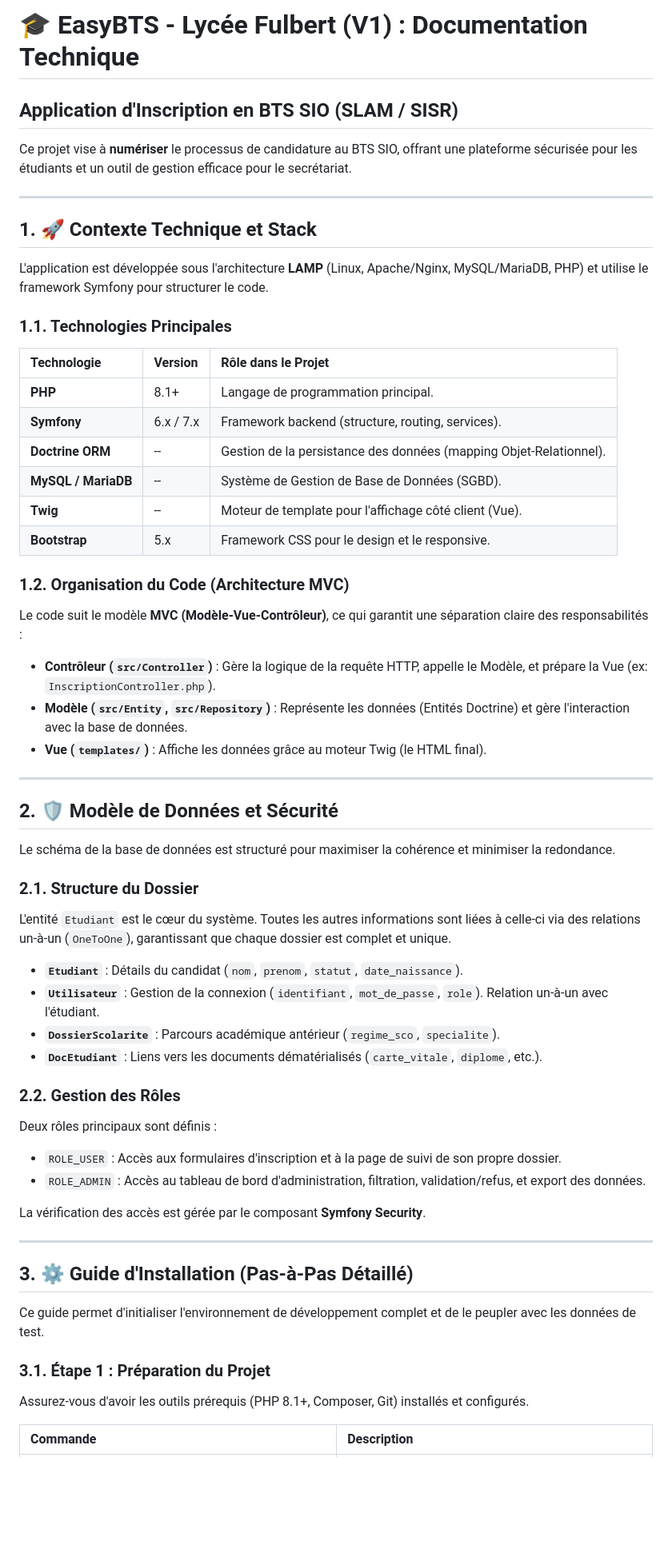
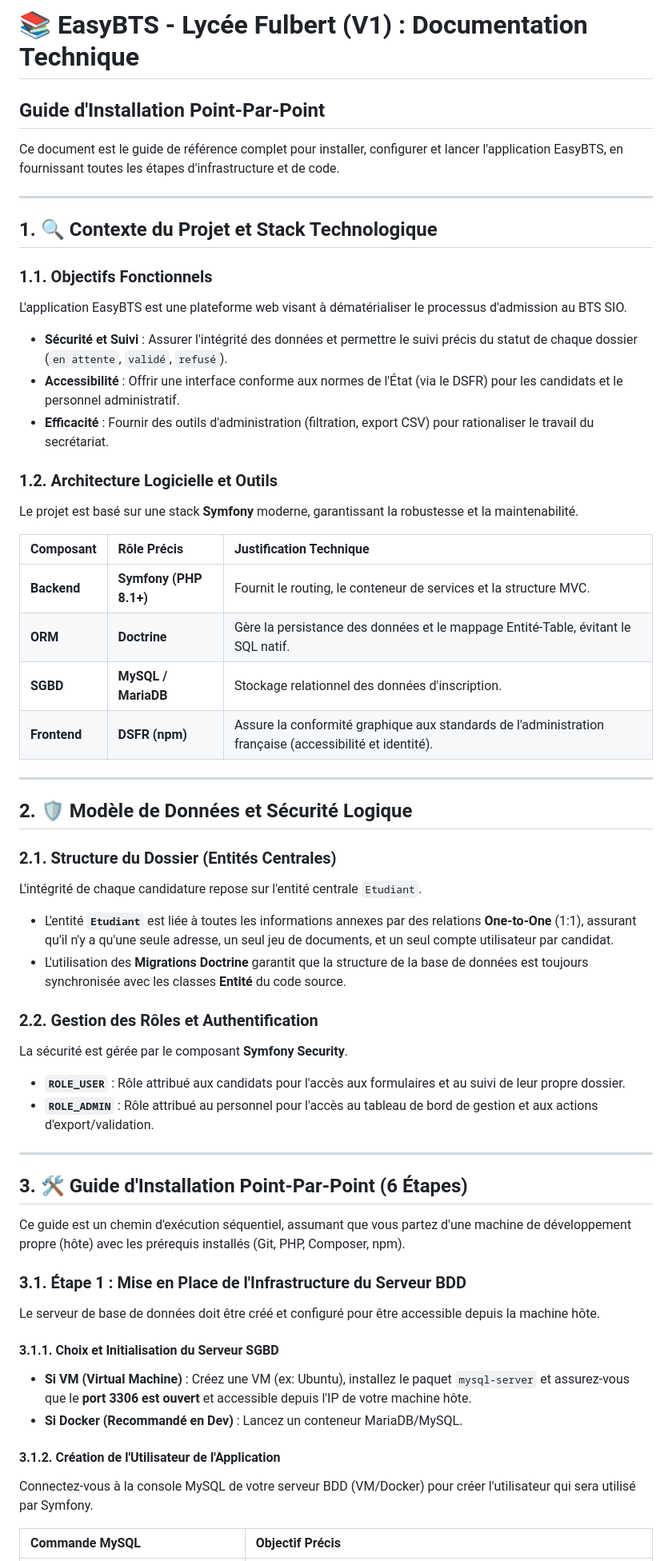
Before and after one commit to Wilou-36/Inscription, a Markdown page: README.md, the part around the change printed below. Shown: that part at 80% size. GitHub-like rendering; blank space fills up the shorter version.

```diff
--- a/README.md
+++ b/README.md
@@ -1,67 +1,68 @@
-# 🎓 EasyBTS - Lycée Fulbert (V1) : Documentation Technique
+# 📚 EasyBTS - Lycée Fulbert (V1) : Documentation Technique
 
-## Application d'Inscription en BTS SIO (SLAM / SISR)
+## Guide d'Installation Point-Par-Point
 
-Ce projet vise à **numériser** le processus de candidature au BTS SIO, offrant une plateforme sécurisée pour les étudiants et un outil de gestion efficace pour le secrétariat.
+Ce document est le guide de référence complet pour installer, configurer et lancer l'application EasyBTS, en fournissant toutes les étapes d'infrastructure et de code.
 
 -----
 
-## 1\. 🚀 Contexte Technique et Stack
+## 1\. 🔍 Contexte du Projet et Stack Technologique
 
-L'application est développée sous l'architecture **LAMP** (Linux, Apache/Nginx, MySQL/MariaDB, PHP) et utilise le framework Symfony pour structurer le code.
+### 1.1. Objectifs Fonctionnels
 
-### 1.1. Technologies Principales
+L'application EasyBTS est une plateforme web visant à dématérialiser le processus d'admission au BTS SIO.
 
-| Technologie | Version | Rôle dans le Projet |
+  * **Sécurité et Suivi** : Assurer l'intégrité des données et permettre le suivi précis du statut de chaque dossier (`en attente`, `validé`, `refusé`).
+  * **Accessibilité** : Offrir une interface conforme aux normes de l'État (via le DSFR) pour les candidats et le personnel administratif.
+  * **Efficacité** : Fournir des outils d'administration (filtration, export CSV) pour rationaliser le travail du secrétariat.
+
+### 1.2. Architecture Logicielle et Outils
+
+Le projet est basé sur une stack **Symfony** moderne, garantissant la robustesse et la maintenabilité.
+
+| Composant | Rôle Précis | Justification Technique |
 | :--- | :--- | :--- |
-| **PHP** | 8.1+ | Langage de programmation principal. |
-| **Symfony** | 6.x / 7.x | Framework backend (structure, routing, services). |
-| **Doctrine ORM** | -- | Gestion de la persistance des données (mapping Objet-Relationnel). |
-| **MySQL / MariaDB** | -- | Système de Gestion de Base de Données (SGBD). |
-| **Twig** | -- | Moteur de template pour l'affichage côté client (Vue). |
-| **Bootstrap** | 5.x | Framework CSS pour le design et le responsive. |
-
-### 1.2. Organisation du Code (Architecture MVC)
-
-Le code suit le modèle **MVC (Modèle-Vue-Contrôleur)**, ce qui garantit une séparation claire des responsabilités :
-
-  * **Contrôleur (`src/Controller`)** : Gère la logique de la requête HTTP, appelle le Modèle, et prépare la Vue (ex: `InscriptionController.php`).
-  * **Modèle (`src/Entity`, `src/Repository`)** : Représente les données (Entités Doctrine) et gère l'interaction avec la base de données.
-  * **Vue (`templates/`)** : Affiche les données grâce au moteur Twig (le HTML final).
+| **Backend** | **Symfony (PHP 8.1+)** | Fournit le routing, le conteneur de services et la structure MVC. |
+| **ORM** | **Doctrine** | Gère la persistance des données et le mappage Entité-Table, évitant le SQL natif. |
+| **SGBD** | **MySQL / MariaDB** | Stockage relationnel des données d'inscription. |
+| **Frontend** | **DSFR (npm)** | Assure la conformité graphique aux standards de l'administration française (accessibilité et identité). |
 
 -----
 
-## 2\. 🛡️ Modèle de Données et Sécurité
+## 2\. 🛡️ Modèle de Données et Sécurité Logique
 
-Le schéma de la base de données est structuré pour maximiser la cohérence et minimiser la redondance.
+### 2.1. Structure du Dossier (Entités Centrales)
 
-### 2.1. Structure du Dossier
+L'intégrité de chaque candidature repose sur l'entité centrale `Etudiant`.
 
-L'entité `Etudiant` est le cœur du système. Toutes les autres informations sont liées à celle-ci via des relations un-à-un (`OneToOne`), garantissant que chaque dossier est complet et unique.
+  * L'entité **`Etudiant`** est liée à toutes les informations annexes par des relations **One-to-One** (1:1), assurant qu'il n'y a qu'une seule adresse, un seul jeu de documents, et un seul compte utilisateur par candidat.
+  * L'utilisation des **Migrations Doctrine** garantit que la structure de la base de données est toujours synchronisée avec les classes **Entité** du code source.
 
-  * **`Etudiant`** : Détails du candidat (`nom`, `prenom`, `statut`, `date_naissance`).
-  * **`Utilisateur`** : Gestion de la connexion (`identifiant`, `mot_de_passe`, `role`). Relation un-à-un avec l'étudiant.
-  * **`DossierScolarite`** : Parcours académique antérieur (`regime_sco`, `specialite`).
-  * **`DocEtudiant`** : Liens vers les documents dématérialisés (`carte_vitale`, `diplome`, etc.).
+### 2.2. Gestion des Rôles et Authentification
 
-### 2.2. Gestion des Rôles
+La sécurité est gérée par le composant **Symfony Security**.
 
-Deux rôles principaux sont définis :
-
-  * `ROLE_USER` : Accès aux formulaires d'inscription et à la page de suivi de son propre dossier.
-  * `ROLE_ADMIN` : Accès au tableau de bord d'administration, filtration, validation/refus, et export des données.
-
-La vérification des accès est gérée par le composant **Symfony Security**.
+  * **`ROLE_USER`** : Rôle attribué aux candidats pour l'accès aux formulaires et au suivi de leur propre dossier.
+  * **`ROLE_ADMIN`** : Rôle attribué au personnel pour l'accès au tableau de bord de gestion et aux actions d'export/validation.
 
 -----
 
-## 3\. ⚙️ Guide d'Installation (Pas-à-Pas Détaillé)
+## 3\. 🛠️ Guide d'Installation Point-Par-Point (6 Étapes)
 
-Ce guide permet d'initialiser l'environnement de développement complet et de le peupler avec les données de test.
+Ce guide est un chemin d'exécution séquentiel, assumant que vous partez d'une machine de développement propre (hôte) avec les prérequis installés (Git, PHP, Composer, npm).
 
-### 3.1. Étape 1 : Préparation du Projet
+### 3.1. Étape 1 : Mise en Place de l'Infrastructure du Serveur BDD
 
-Assurez-vous d'avoir les outils prérequis (PHP 8.1+, Composer, Git) installés et configurés.
+Le serveur de base de données doit être créé et configuré pour être accessible depuis la machine hôte.
 
-| Commande | Description |
+#### 3.1.1. Choix et Initialisation du Serveur SGBD
+
+  * **Si VM (Virtual Machine)** : Créez une VM (ex: Ubuntu), installez le paquet `mysql-server` et assurez-vous que le **port 3306 est ouvert** et accessible depuis l'IP de votre machine hôte.
+  * **Si Docker (Recommandé en Dev)** : Lancez un conteneur MariaDB/MySQL.
+
+#### 3.1.2. Création de l'Utilisateur de l'Application
+
+Connectez-vous à la console MySQL de votre serveur BDD (VM/Docker) pour créer l'utilisateur qui sera utilisé par Symfony.
+
+| Commande MySQL | Objectif Précis |
 | :--- | :--- |
```
Also changed, not shown: other parts of README.md (+47 -30 lines).
